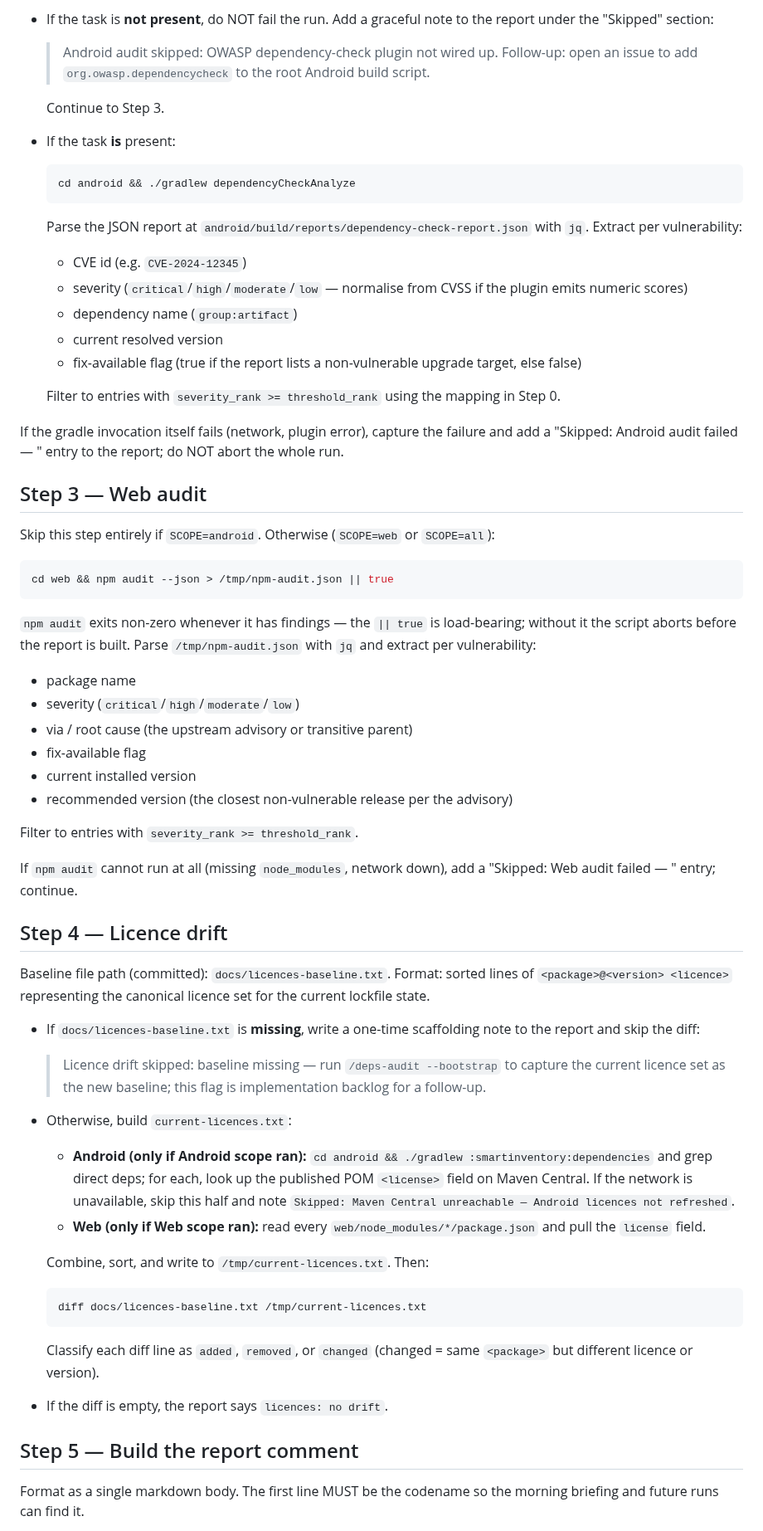
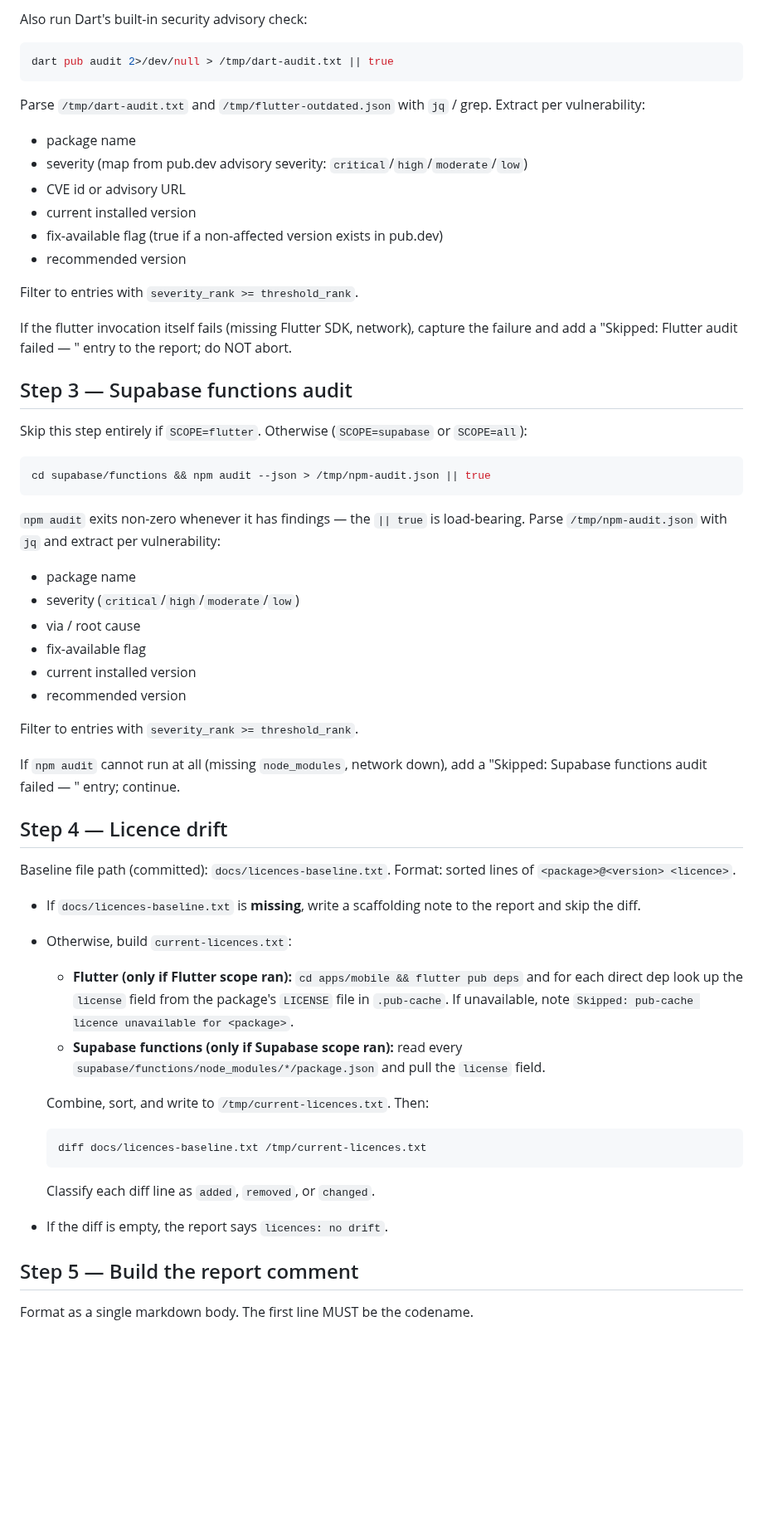
Before and after one commit to actions-marketplace-validations/berkayturanci_keel, a Markdown page: commands/deps-audit.md, the part around one of its changes. Shown at 83% size. Rendered like a GitHub page; blank space fills up the shorter version.

Commit message:
sync: update commands/deps-audit.md from ingreview

````diff
--- a/commands/deps-audit.md
+++ b/commands/deps-audit.md
@@ -71,62 +63,53 @@ cd android && ./gradlew tasks --all 2>/dev/null | grep -iE 'dependencyCheckAnaly
 ```
 
-- If the task is **not present**, do NOT fail the run. Add a graceful note to the report under the "Skipped" section:
-
-  > Android audit skipped: OWASP dependency-check plugin not wired up. Follow-up: open an issue to add `org.owasp.dependencycheck` to the root Android build script.
-
-  Continue to Step 3.
-
-- If the task **is** present:
-
-  ```bash
-  cd android && ./gradlew dependencyCheckAnalyze
-  ```
-
-  Parse the JSON report at `android/build/reports/dependency-check-report.json` with `jq`. Extract per vulnerability:
-
-  - CVE id (e.g. `CVE-2024-12345`)
-  - severity (`critical`/`high`/`moderate`/`low` — normalise from CVSS if the plugin emits numeric scores)
-  - dependency name (`group:artifact`)
-  - current resolved version
-  - fix-available flag (true if the report lists a non-vulnerable upgrade target, else false)
-
-  Filter to entries with `severity_rank >= threshold_rank` using the mapping in Step 0.
-
-If the gradle invocation itself fails (network, plugin error), capture the failure and add a "Skipped: Android audit failed — <one-line error>" entry to the report; do NOT abort the whole run.
-
-## Step 3 — Web audit
-
-Skip this step entirely if `SCOPE=android`. Otherwise (`SCOPE=web` or `SCOPE=all`):
+Also run Dart's built-in security advisory check:
 
 ```bash
-cd web && npm audit --json > /tmp/npm-audit.json || true
+dart pub audit 2>/dev/null > /tmp/dart-audit.txt || true
 ```
 
-`npm audit` exits non-zero whenever it has findings — the `|| true` is load-bearing; without it the script aborts before the report is built. Parse `/tmp/npm-audit.json` with `jq` and extract per vulnerability:
+Parse `/tmp/dart-audit.txt` and `/tmp/flutter-outdated.json` with `jq` / grep. Extract per vulnerability:
+
+- package name
+- severity (map from pub.dev advisory severity: `critical`/`high`/`moderate`/`low`)
+- CVE id or advisory URL
+- current installed version
+- fix-available flag (true if a non-affected version exists in pub.dev)
+- recommended version
+
+Filter to entries with `severity_rank >= threshold_rank`.
+
+If the flutter invocation itself fails (missing Flutter SDK, network), capture the failure and add a "Skipped: Flutter audit failed — <one-line error>" entry to the report; do NOT abort.
+
+## Step 3 — Supabase functions audit
+
+Skip this step entirely if `SCOPE=flutter`. Otherwise (`SCOPE=supabase` or `SCOPE=all`):
+
+```bash
+cd supabase/functions && npm audit --json > /tmp/npm-audit.json || true
+```
+
+`npm audit` exits non-zero whenever it has findings — the `|| true` is load-bearing. Parse `/tmp/npm-audit.json` with `jq` and extract per vulnerability:
 
 - package name
 - severity (`critical`/`high`/`moderate`/`low`)
-- via / root cause (the upstream advisory or transitive parent)
+- via / root cause
 - fix-available flag
 - current installed version
-- recommended version (the closest non-vulnerable release per the advisory)
+- recommended version
 
 Filter to entries with `severity_rank >= threshold_rank`.
 
-If `npm audit` cannot run at all (missing `node_modules`, network down), add a "Skipped: Web audit failed — <one-line error>" entry; continue.
+If `npm audit` cannot run at all (missing `node_modules`, network down), add a "Skipped: Supabase functions audit failed — <one-line error>" entry; continue.
 
 ## Step 4 — Licence drift
 
-Baseline file path (committed): `docs/licences-baseline.txt`. Format: sorted lines of `<package>@<version> <licence>` representing the canonical licence set for the current lockfile state.
+Baseline file path (committed): `docs/licences-baseline.txt`. Format: sorted lines of `<package>@<version> <licence>`.
 
-- If `docs/licences-baseline.txt` is **missing**, write a one-time scaffolding note to the report and skip the diff:
-
-  > Licence drift skipped: baseline missing — run `/deps-audit --bootstrap` to capture the current licence set as the new baseline; this flag is implementation backlog for a follow-up.
-
+- If `docs/licences-baseline.txt` is **missing**, write a scaffolding note to the report and skip the diff.
 - Otherwise, build `current-licences.txt`:
-
-  - **Android (only if Android scope ran):** `cd android && ./gradlew :smartinventory:dependencies` and grep direct deps; for each, look up the published POM `<license>` field on Maven Central. If the network is unavailable, skip this half and note `Skipped: Maven Central unreachable — Android licences not refreshed`.
-  - **Web (only if Web scope ran):** read every `web/node_modules/*/package.json` and pull the `license` field.
+  - **Flutter (only if Flutter scope ran):** `cd apps/mobile && flutter pub deps` and for each direct dep look up the `license` field from the package's `LICENSE` file in `.pub-cache`. If unavailable, note `Skipped: pub-cache licence unavailable for <package>`.
+  - **Supabase functions (only if Supabase scope ran):** read every `supabase/functions/node_modules/*/package.json` and pull the `license` field.
 
   Combine, sort, and write to `/tmp/current-licences.txt`. Then:
 
@@ -134,11 +117,11 @@ Baseline file path (committed): `docs/licences-baseline.txt`. Format: sorted lin
   diff docs/licences-baseline.txt /tmp/current-licences.txt
   ```
 
-  Classify each diff line as `added`, `removed`, or `changed` (changed = same `<package>` but different licence or version).
+  Classify each diff line as `added`, `removed`, or `changed`.
 
 - If the diff is empty, the report says `licences: no drift`.
 
 ## Step 5 — Build the report comment
 
-Format as a single markdown body. The first line MUST be the codename so the morning briefing and future runs can find it.
+Format as a single markdown body. The first line MUST be the codename.
 
````
Also changed, not shown: other parts of commands/deps-audit.md (+48 -65 lines).
